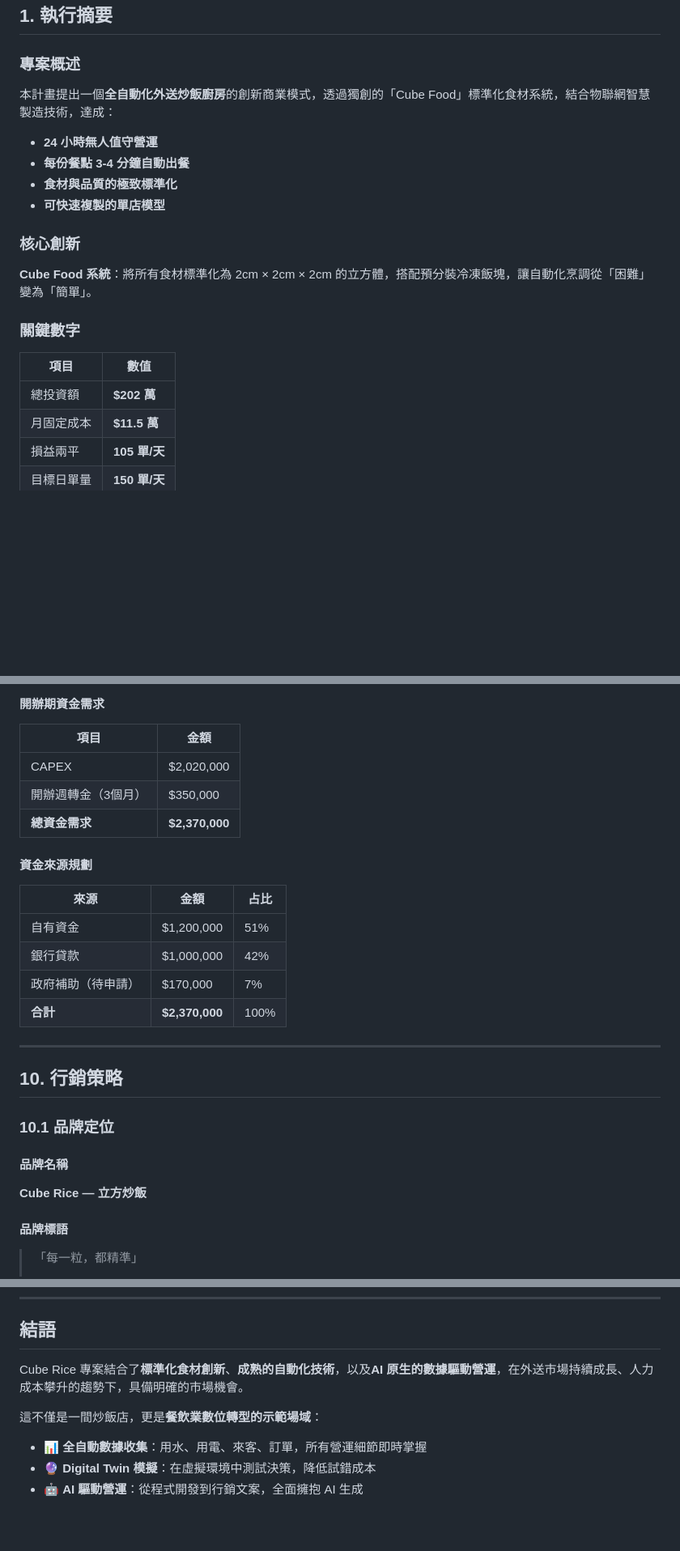
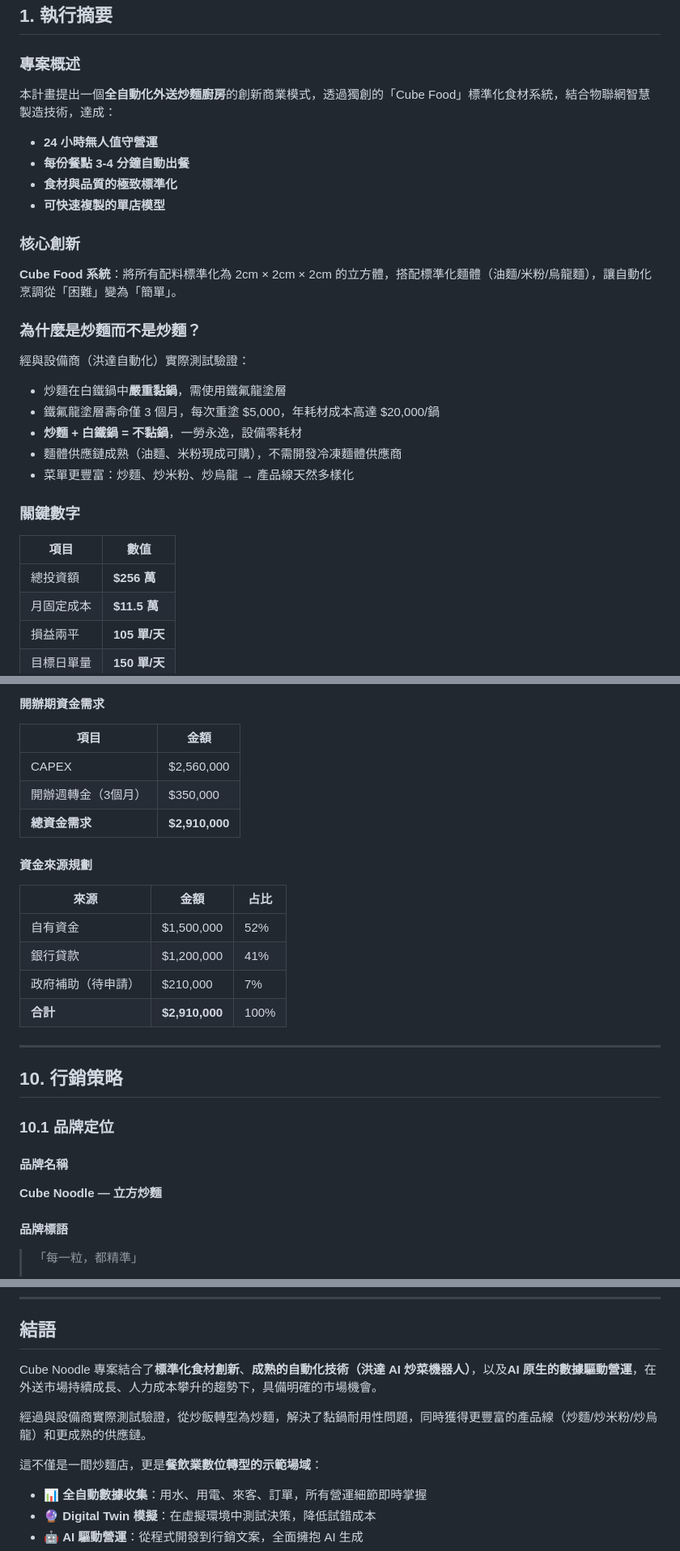
Before and after one commit to chiuchau-cyril/cube-rice, a Markdown page: proposal.md, 3 parts joined by grey strips. Shown at 81% size. Drawn GitHub-style; blank space fills up the shorter version.

```diff
--- a/proposal.md
+++ b/proposal.md
@@ -51,7 +51,7 @@
 
 ### 專案概述
 
-本計畫提出一個**全自動化外送炒飯廚房**的創新商業模式，透過獨創的「Cube Food」標準化食材系統，結合物聯網智慧製造技術，達成：
+本計畫提出一個**全自動化外送炒麵廚房**的創新商業模式，透過獨創的「Cube Food」標準化食材系統，結合物聯網智慧製造技術，達成：
 
 - **24 小時無人值守營運**
 - **每份餐點 3-4 分鐘自動出餐**
@@ -60,13 +60,22 @@
 
 ### 核心創新
 
-**Cube Food 系統**：將所有食材標準化為 2cm × 2cm × 2cm 的立方體，搭配預分裝冷凍飯塊，讓自動化烹調從「困難」變為「簡單」。
+**Cube Food 系統**：將所有配料標準化為 2cm × 2cm × 2cm 的立方體，搭配標準化麵體（油麵/米粉/烏龍麵），讓自動化烹調從「困難」變為「簡單」。
+
+### 為什麼是炒麵而不是炒麵？
+
+經與設備商（洪達自動化）實際測試驗證：
+- 炒麵在白鐵鍋中**嚴重黏鍋**，需使用鐵氟龍塗層
+- 鐵氟龍塗層壽命僅 3 個月，每次重塗 $5,000，年耗材成本高達 $20,000/鍋
+- **炒麵 + 白鐵鍋 = 不黏鍋**，一勞永逸，設備零耗材
+- 麵體供應鏈成熟（油麵、米粉現成可購），不需開發冷凍麵體供應商
+- 菜單更豐富：炒麵、炒米粉、炒烏龍 → 產品線天然多樣化
 
 ### 關鍵數字
 
 | 項目 | 數值 |
 |------|------|
-| 總投資額 | **$202 萬** |
+| 總投資額 | **$256 萬** |
 | 月固定成本 | **$11.5 萬** |
 | 損益兩平 | **105 單/天** |
 | 目標日單量 | **150 單/天** |
@@ -777,18 +798,18 @@ $100+    ███  高價餐廳
 
 | 項目 | 金額 |
 |------|------|
-| CAPEX | $2,020,000 |
+| CAPEX | $2,560,000 |
 | 開辦週轉金（3個月） | $350,000 |
-| **總資金需求** | **$2,370,000** |
+| **總資金需求** | **$2,910,000** |
 
 #### 資金來源規劃
 
 | 來源 | 金額 | 占比 |
 |------|------|------|
-| 自有資金 | $1,200,000 | 51% |
-| 銀行貸款 | $1,000,000 | 42% |
-| 政府補助（待申請） | $170,000 | 7% |
-| **合計** | **$2,370,000** | 100% |
+| 自有資金 | $1,500,000 | 52% |
+| 銀行貸款 | $1,200,000 | 41% |
+| 政府補助（待申請） | $210,000 | 7% |
+| **合計** | **$2,910,000** | 100% |
 
 ---
 
@@ -798,7 +819,7 @@ $100+    ███  高價餐廳
 
 #### 品牌名稱
 
-**Cube Rice — 立方炒飯**
+**Cube Noodle — 立方炒麵**
 
 #### 品牌標語
 
@@ -1111,9 +1132,11 @@ $100+    ███  高價餐廳
 
 ## 結語
 
-Cube Rice 專案結合了**標準化食材創新**、**成熟的自動化技術**，以及**AI 原生的數據驅動營運**，在外送市場持續成長、人力成本攀升的趨勢下，具備明確的市場機會。
+Cube Noodle 專案結合了**標準化食材創新**、**成熟的自動化技術（洪達 AI 炒菜機器人）**，以及**AI 原生的數據驅動營運**，在外送市場持續成長、人力成本攀升的趨勢下，具備明確的市場機會。
 
-這不僅是一間炒飯店，更是**餐飲業數位轉型的示範場域**：
+經過與設備商實際測試驗證，從炒飯轉型為炒麵，解決了黏鍋耐用性問題，同時獲得更豐富的產品線（炒麵/炒米粉/炒烏龍）和更成熟的供應鏈。
+
+這不僅是一間炒麵店，更是**餐飲業數位轉型的示範場域**：
 
 - 📊 **全自動數據收集**：用水、用電、來客、訂單，所有營運細節即時掌握
 - 🔮 **Digital Twin 模擬**：在虛擬環境中測試決策，降低試錯成本
```
Also changed, not shown: other parts of proposal.md (+84 -72 lines).
